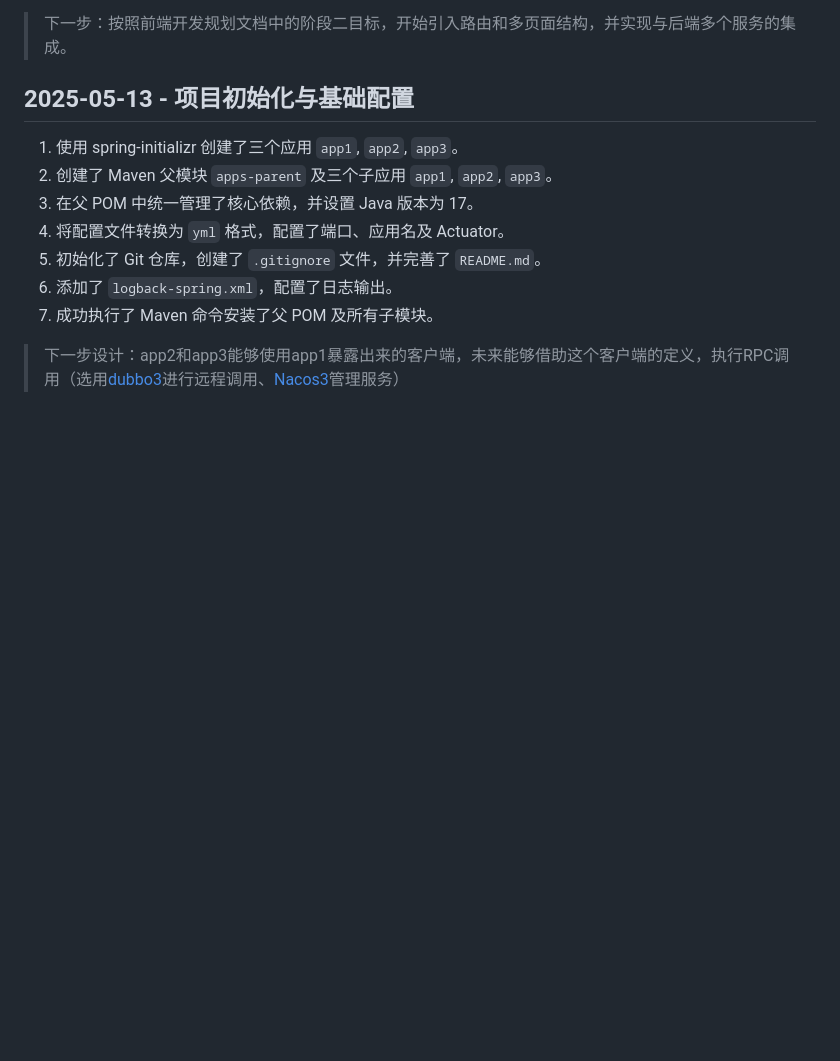
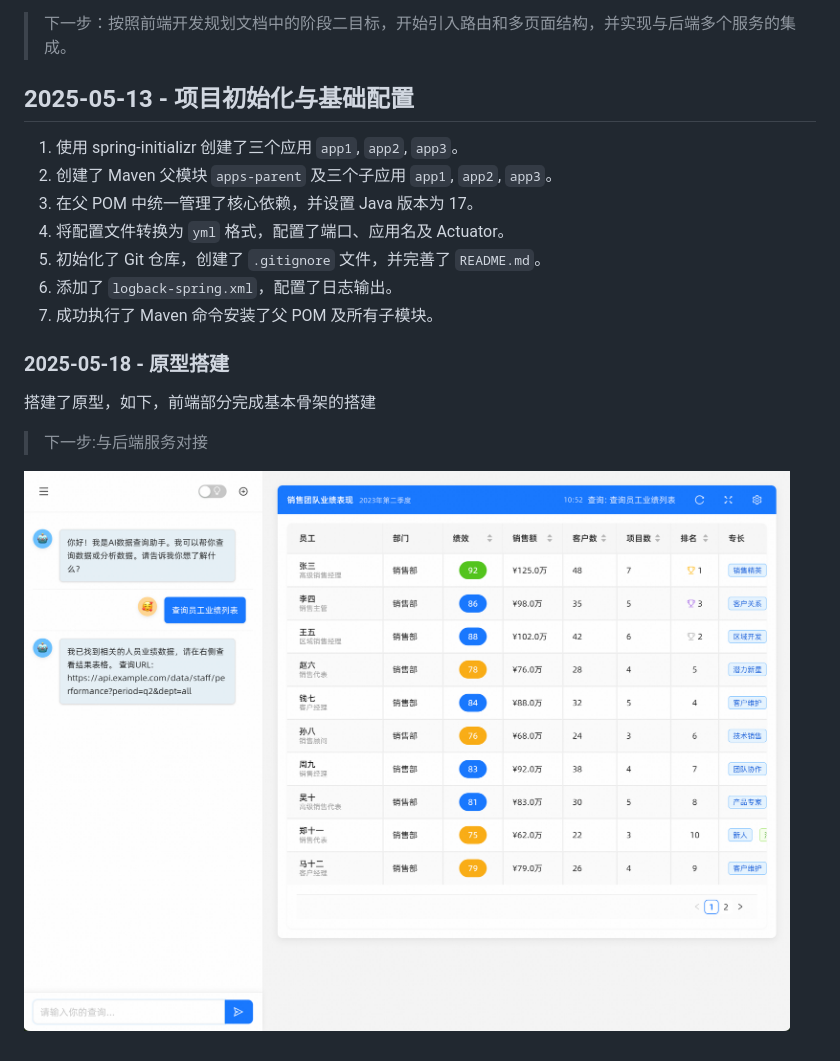
Before and after one commit to yelihu/apps, a Markdown page: doc/dev-log.md, the part around the change. Drawn GitHub-style; pictures changed too: doc/assets/img/img-demo-sample.png (added); blank space fills up the shorter version.

Commit message:
docs(dev-log.md): 更新开发日志，添加原型搭建进展

```diff
--- a/doc/dev-log.md
+++ b/doc/dev-log.md
@@ -20,5 +20,11 @@
 6. 添加了 `logback-spring.xml`，配置了日志输出。
 7. 成功执行了 Maven 命令安装了父 POM 及所有子模块。
 
-> 下一步设计：app2和app3能够使用app1暴露出来的客户端，未来能够借助这个客户端的定义，执行RPC调用（选用[dubbo3](https://cn.dubbo.apache.org/zh-cn/?spm=5238cd80.47ee59c.0.0.96bdcd36IZXcRD)进行远程调用、[Nacos3](https://nacos.io/docs/v3.0/overview/?spm=5238cd80.47ee59c.0.0.96bdcd36IZXcRD)管理服务）
->
+
+
+### 2025-05-18 - 原型搭建
+搭建了原型，如下，前端部分完成基本骨架的搭建
+
+> 下一步:与后端服务对接
+
+![img.png](assets/img/img-demo-sample.png)
```
